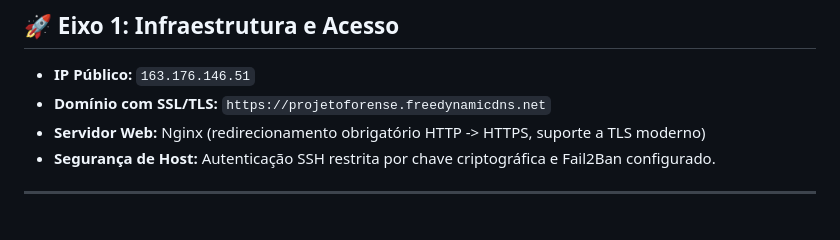
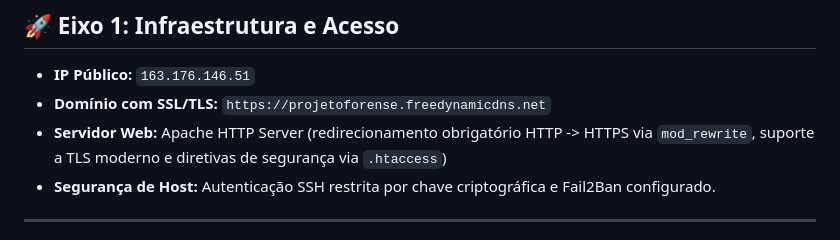
Before and after one commit to alexandrecavalcant1/projeto-praticas-mercado, a Markdown page: README.md, the part around the change. Drawn GitHub-style.

Commit message:
docs: atualiza menção remanescente do Nginx para Apache

```diff
--- a/README.md
+++ b/README.md
@@ -7,7 +7,7 @@ Este repositório contém o protótipo de software desenvolvido para a avaliaç
 ## 🚀 Eixo 1: Infraestrutura e Acesso
 - **IP Público:** `163.176.146.51`
 - **Domínio com SSL/TLS:** `https://projetoforense.freedynamicdns.net`
-- **Servidor Web:** Nginx (redirecionamento obrigatório HTTP -> HTTPS, suporte a TLS moderno)
+- **Servidor Web:** Apache HTTP Server (redirecionamento obrigatório HTTP -> HTTPS via `mod_rewrite`, suporte a TLS moderno e diretivas de segurança via `.htaccess`)
 - **Segurança de Host:** Autenticação SSH restrita por chave criptográfica e Fail2Ban configurado.
 
 ---
```
